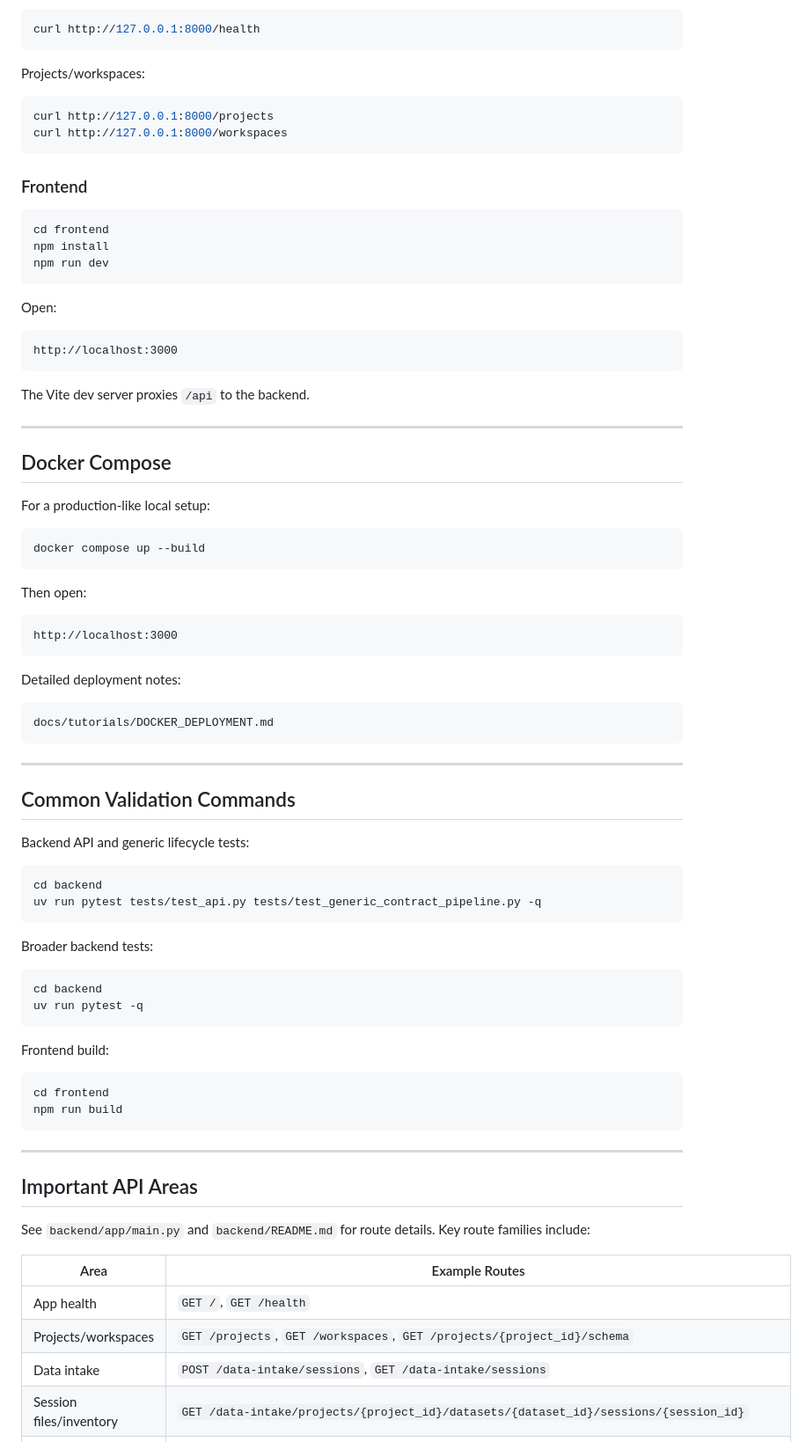
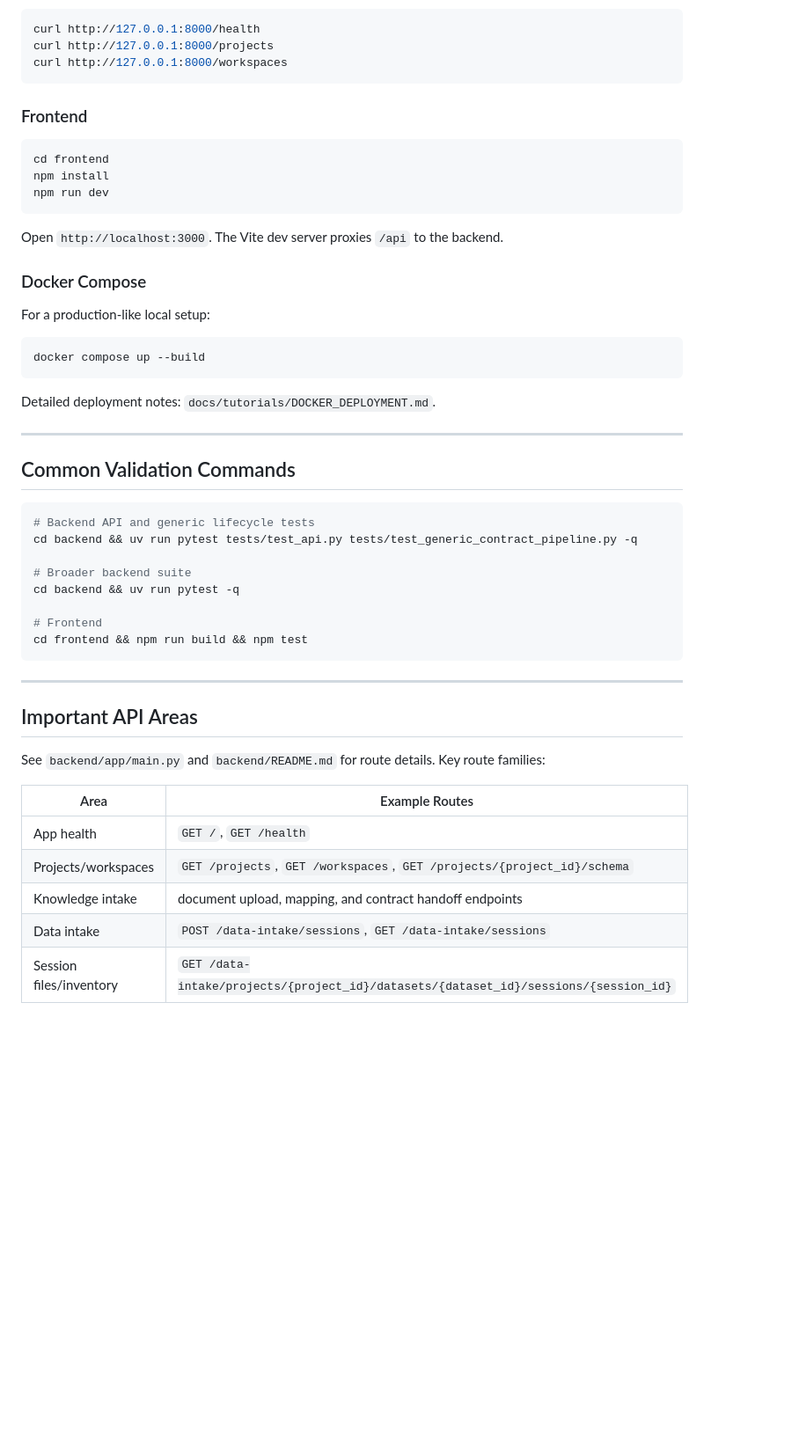
Before and after one commit to mirai-engineering/DoE, a Markdown page: README.md, the part around one of its changes. Shown at 88% size. GitHub-like rendering; blank space fills up the shorter version.

````diff
--- a/README.md
+++ b/README.md
@@ -336,11 +341,6 @@ Health check:
 
 ```bash
 curl http://127.0.0.1:8000/health
-```
-
-Projects/workspaces:
-
-```bash
 curl http://127.0.0.1:8000/projects
 curl http://127.0.0.1:8000/workspaces
 ```
@@ -353,17 +353,9 @@ npm install
 npm run dev
 ```
 
-Open:
+Open `http://localhost:3000`. The Vite dev server proxies `/api` to the backend.
 
-```text
-http://localhost:3000
-```
-
-The Vite dev server proxies `/api` to the backend.
-
----
-
-## Docker Compose
+### Docker Compose
 
 For a production-like local setup:
 
@@ -371,52 +363,33 @@ For a production-like local setup:
 docker compose up --build
 ```
 
-Then open:
-
-```text
-http://localhost:3000
-```
-
-Detailed deployment notes:
-
-```text
-docs/tutorials/DOCKER_DEPLOYMENT.md
-```
+Detailed deployment notes: `docs/tutorials/DOCKER_DEPLOYMENT.md`.
 
 ---
 
 ## Common Validation Commands
 
-Backend API and generic lifecycle tests:
+```bash
+# Backend API and generic lifecycle tests
+cd backend && uv run pytest tests/test_api.py tests/test_generic_contract_pipeline.py -q
 
-```bash
-cd backend
-uv run pytest tests/test_api.py tests/test_generic_contract_pipeline.py -q
-```
+# Broader backend suite
+cd backend && uv run pytest -q
 
-Broader backend tests:
-
-```bash
-cd backend
-uv run pytest -q
-```
-
-Frontend build:
-
-```bash
-cd frontend
-npm run build
+# Frontend
+cd frontend && npm run build && npm test
 ```
 
 ---
 
 ## Important API Areas
 
-See `backend/app/main.py` and `backend/README.md` for route details. Key route families include:
+See `backend/app/main.py` and `backend/README.md` for route details. Key route families:
 
 | Area | Example Routes |
 |---|---|
 | App health | `GET /`, `GET /health` |
 | Projects/workspaces | `GET /projects`, `GET /workspaces`, `GET /projects/{project_id}/schema` |
+| Knowledge intake | document upload, mapping, and contract handoff endpoints |
 | Data intake | `POST /data-intake/sessions`, `GET /data-intake/sessions` |
 | Session files/inventory | `GET /data-intake/projects/{project_id}/datasets/{dataset_id}/sessions/{session_id}` |
````
Also changed, not shown: other parts of README.md (+153 -163 lines).
